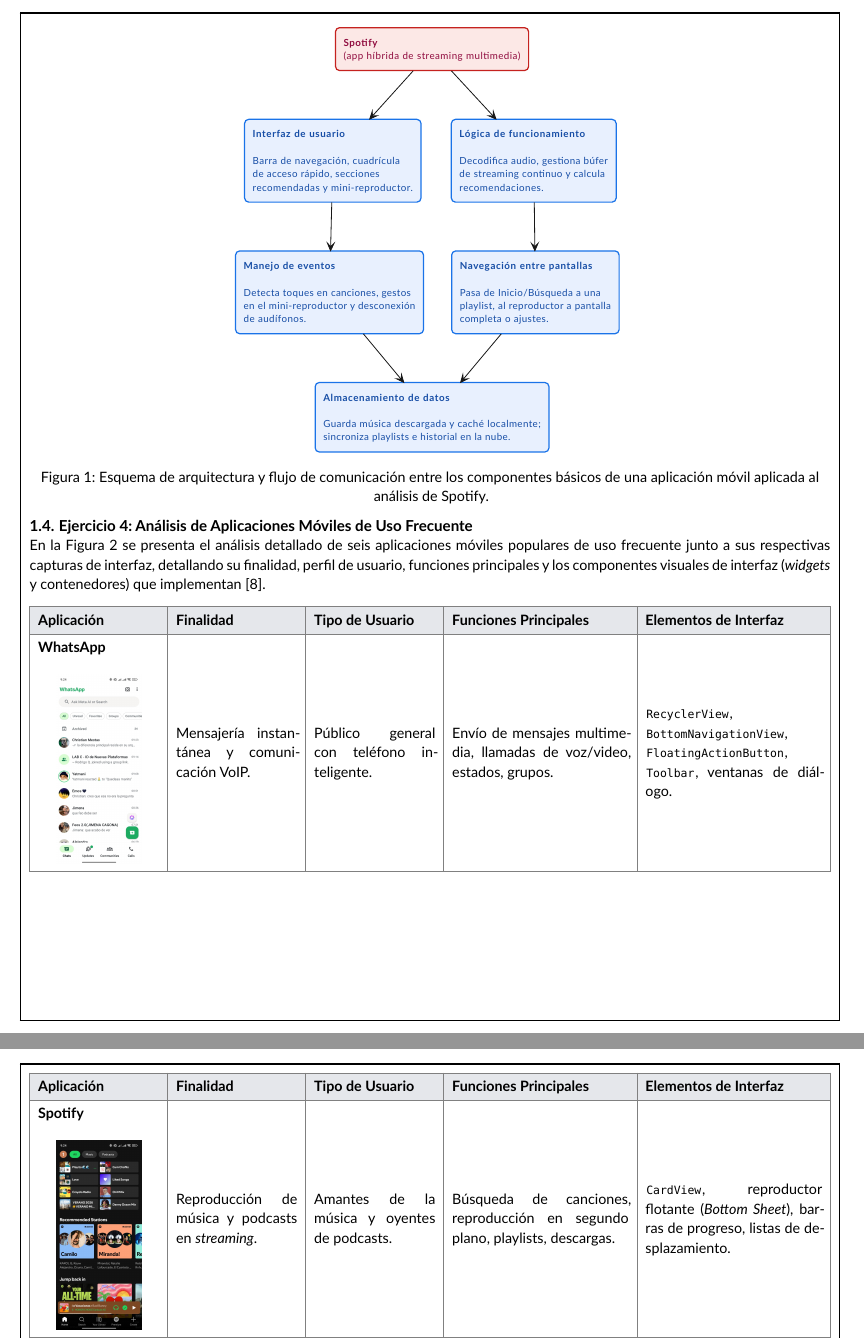
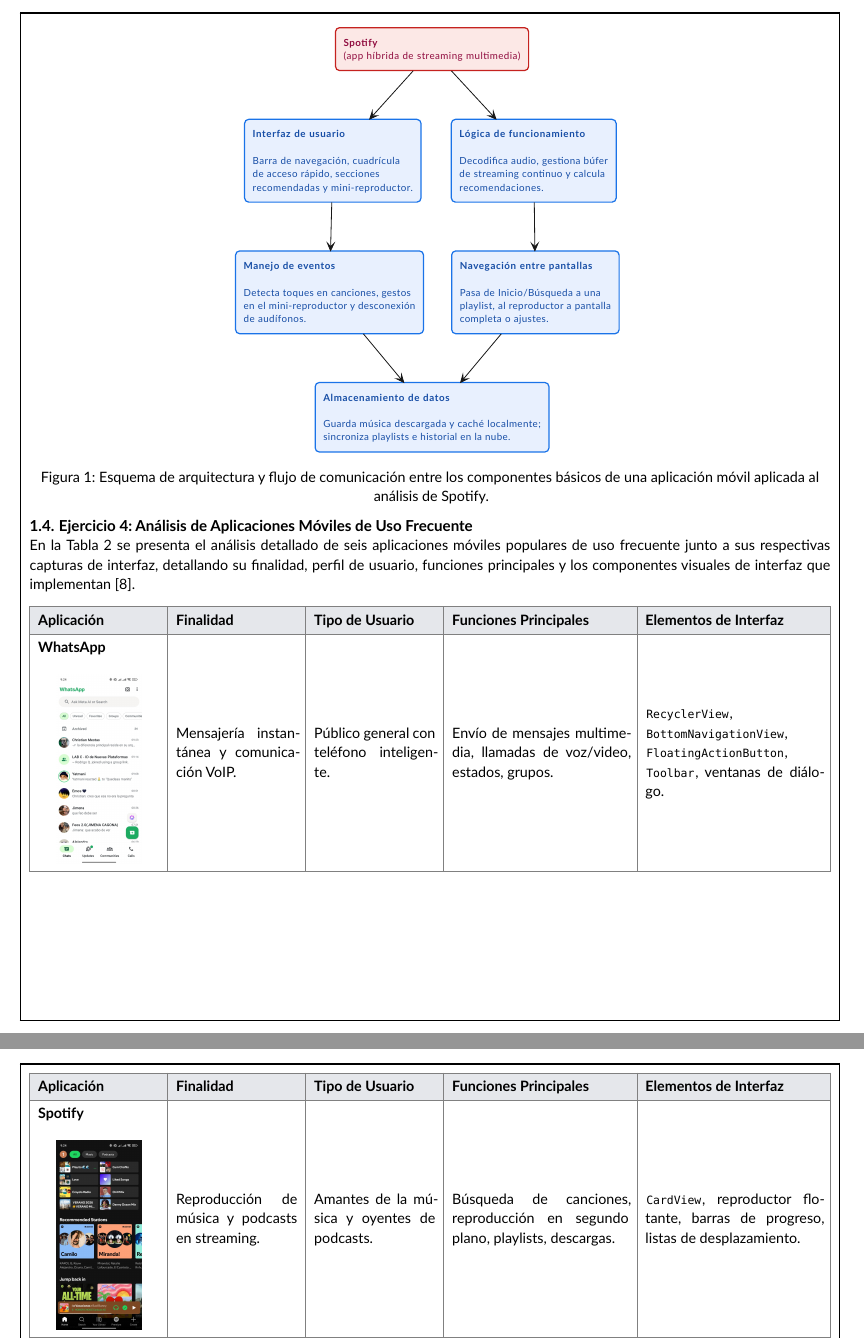
Before and after one commit to microuni-unsa/idnp-lab-turno-c-grupo-1, a Typst document (l1/report.typ): two parts of pages 3 and 4 of 7, joined at a grey line, cut so that both start at the same text. Compiled offline with Typst 0.15.

Commit message:
chore: finish l1

```diff
--- a/l1/report.typ
+++ b/l1/report.typ
@@ -74,19 +74,19 @@
 
   == Ejercicio 3: Explica cuáles son las partes básicas de una aplicación móvil (interfaz, lógica, eventos, navegación, datos), siguiendo el mismo procedimiento del ejercicio resuelto por el docente. Acompaña tu explicación con un esquema o diagrama propio.
 
-  Para explicar la estructura básica de una aplicación móvil y sus cinco elementos fundamentales, se aplica el procedimiento metódico de 7 pasos propuesto en la guía práctica, tomando como objeto de estudio la aplicación *Spotify* @sommerville2016 @android_architecture_2024:
+  Para explicar la estructura básica de una aplicación móvil y sus cinco elementos fundamentales, se aplica el procedimiento metódico de 7 pasos propuesto en la guía práctica, tomando como objeto de estudio la aplicación Spotify @sommerville2016 @android_architecture_2024:
 
-  *Paso 1. Identificar el tipo de aplicación.* *Spotify* es una aplicación híbrida multiplataforma: reutiliza un núcleo de interfaz y lógica común para la gestión de catálogos y playlists, pero se distribuye e instala de forma nativa en Android e iOS, ofreciendo acceso directo al hardware del dispositivo para la decodificación de audio, notificaciones y conexión a periféricos multimedia @biornhansen2020.
+  *Paso 1. Identificar el tipo de aplicación.* Spotify es una aplicación híbrida multiplataforma: reutiliza un núcleo de interfaz y lógica común para la gestión de catálogos y playlists, pero se distribuye e instala de forma nativa en Android e iOS, ofreciendo acceso directo al hardware del dispositivo para la decodificación de audio, notificaciones y conexión a periféricos multimedia @biornhansen2020.
 
-  *Paso 2. Describir su interfaz de usuario.* Está compuesta por la barra de navegación inferior (Inicio, Búsqueda, Tu Biblioteca, Premium), la cuadrícula de acceso rápido, secciones recomendadas, filtros de contenido y el mini-reproductor flotante (_Bottom Sheet_) con controles de reproducción @apple_hig_2024.
+  *Paso 2. Describir su interfaz de usuario.* Está compuesta por la barra de navegación inferior (Inicio, Búsqueda, Tu Biblioteca, Premium), la cuadrícula de acceso rápido, secciones recomendadas, filtros de contenido y el mini-reproductor flotante con controles de reproducción @apple_hig_2024.
 
-  *Paso 3. Describir su lógica de funcionamiento.* Se encarga de decodificar y procesar los flujos de audio en _streaming_, gestionar el búfer de reproducción continua, calcular recomendaciones personalizadas y coordinar la transmisión de sonido en tiempo real.
+  *Paso 3. Describir su lógica de funcionamiento.* Se encarga de decodificar y procesar los flujos de audio en streaming, gestionar el búfer de reproducción continua, calcular recomendaciones personalizadas y coordinar la transmisión de sonido en tiempo real.
 
   *Paso 4. Describir el manejo de eventos.* La aplicación responde a toques táctiles en tarjetas de contenido para reproducir temas, gestos en el mini-reproductor para cambiar de canción, selecciones de navegación y eventos del sistema como la desconexión de audífonos.
 
   *Paso 5. Describir la navegación entre pantallas.* El usuario pasa de la pantalla de Inicio o Búsqueda hacia el detalle de una playlist o álbum, y desde allí al reproductor a pantalla completa, a la vista de letras o a los ajustes de calidad.
 
-  *Paso 6. Describir el almacenamiento de datos.* Las canciones descargadas para modo _offline_, la memoria caché e imágenes se guardan localmente en el dispositivo, mientras que las listas guardadas, canciones marcadas y el historial se sincronizan en la nube.
+  *Paso 6. Describir el almacenamiento de datos.* Las canciones descargadas para modo offline, la memoria caché e imágenes se guardan localmente en el dispositivo, mientras que las listas guardadas, canciones marcadas y el historial se sincronizan en la nube.
 
   *Paso 7. Organizar el análisis en un esquema que resuma los cinco elementos identificados.* En la @fig-mobile-arch se ilustra el esquema de arquitectura y el flujo de comunicación entre los componentes fundamentales de la aplicación.
 
@@ -97,7 +97,7 @@
 
   == Ejercicio 4: Análisis de Aplicaciones Móviles de Uso Frecuente
 
-  En la @tabla-apps-frecuentes se presenta el análisis detallado de seis aplicaciones móviles populares de uso frecuente junto a sus respectivas capturas de interfaz, detallando su finalidad, perfil de usuario, funciones principales y los componentes visuales de interfaz (_widgets_ y contenedores) que implementan @apple_hig_2024.
+  En la @tabla-apps-frecuentes se presenta el análisis detallado de seis aplicaciones móviles populares de uso frecuente junto a sus respectivas capturas de interfaz, detallando su finalidad, perfil de usuario, funciones principales y los componentes visuales de interfaz que implementan @apple_hig_2024.
   #[
     #show figure.where(kind: table): set block(breakable: true)
     #set table.cell(breakable: false)
@@ -134,10 +134,10 @@
           #v(3pt)
           #align(center)[#image("img/spotify.jpeg", width: 70%)]
         ],
-        [Reproducción de música y podcasts en _streaming_.],
+        [Reproducción de música y podcasts en streaming.],
         [Amantes de la música y oyentes de podcasts.],
         [Búsqueda de canciones, reproducción en segundo plano, playlists, descargas.],
-        [`CardView`, reproductor flotante (_Bottom Sheet_), barras de progreso, listas de desplazamiento.],
+        [`CardView`, reproductor flotante, barras de progreso, listas de desplazamiento.],
 
         [
           *Google Maps*\
```
Also changed, not shown: lib.typ (+1 -1 lines), l1/report.typ (14 more changed lines).
